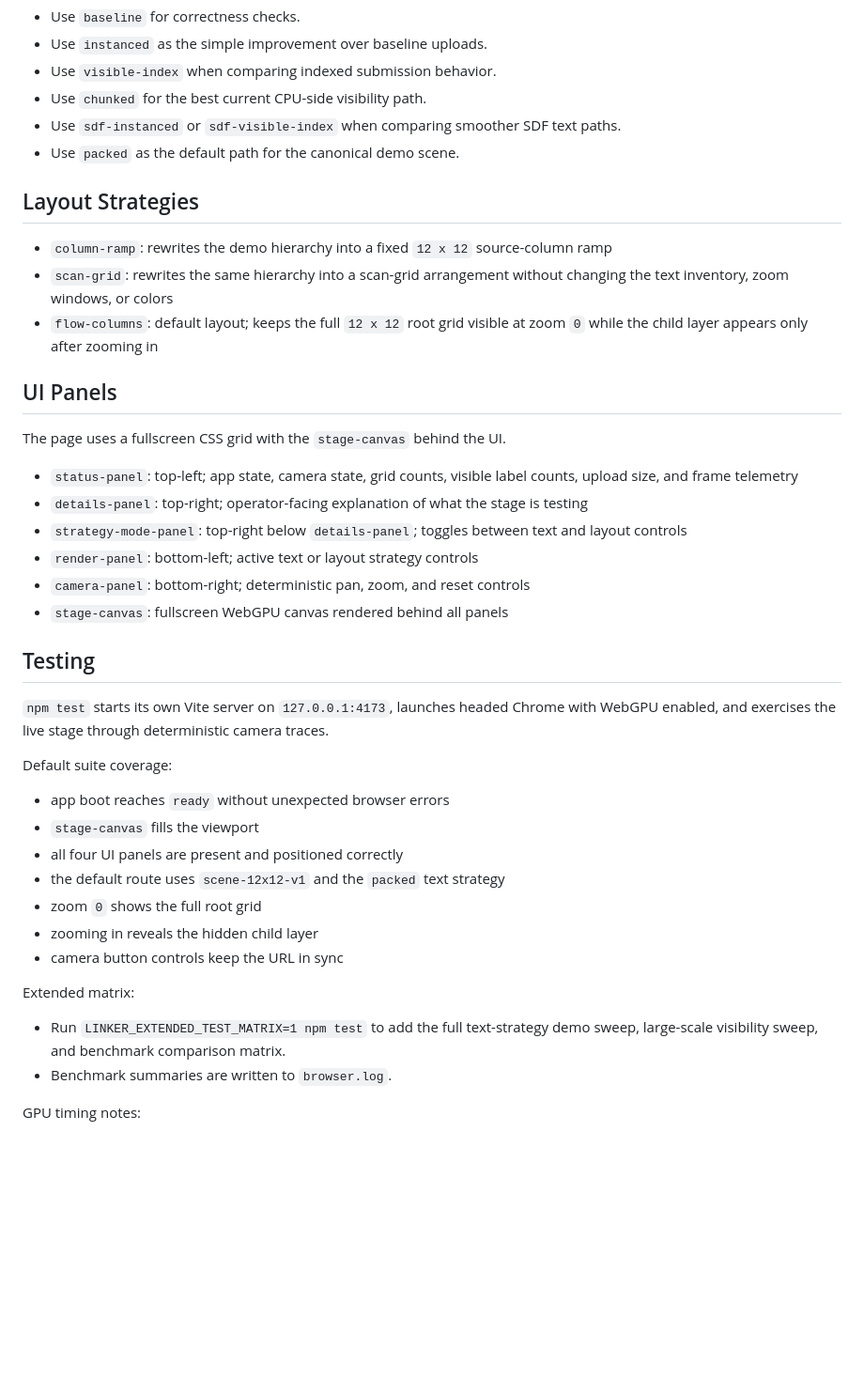
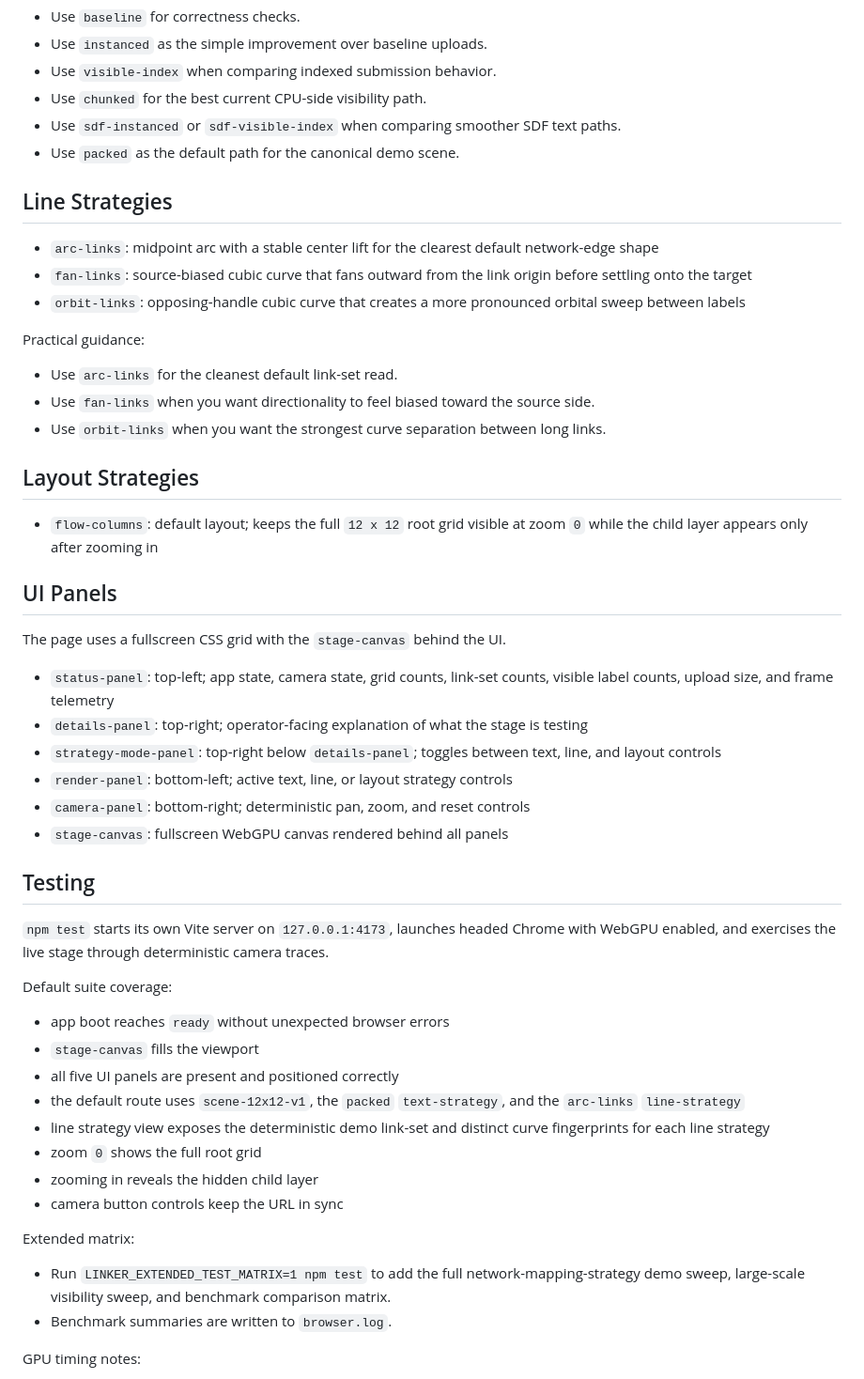
Before and after one commit to timcash/linker, a Markdown page: README.md, the part around one of its changes. Shown at 94% size. Rendered like a GitHub page; blank space fills up the shorter version.

```diff
--- a/README.md
+++ b/README.md
@@ -142,20 +151,30 @@ Practical guidance:
 - Use `sdf-instanced` or `sdf-visible-index` when comparing smoother SDF text paths.
 - Use `packed` as the default path for the canonical demo scene.
 
+## Line Strategies
+
+- `arc-links`: midpoint arc with a stable center lift for the clearest default network-edge shape
+- `fan-links`: source-biased cubic curve that fans outward from the link origin before settling onto the target
+- `orbit-links`: opposing-handle cubic curve that creates a more pronounced orbital sweep between labels
+
+Practical guidance:
+
+- Use `arc-links` for the cleanest default link-set read.
+- Use `fan-links` when you want directionality to feel biased toward the source side.
+- Use `orbit-links` when you want the strongest curve separation between long links.
+
 ## Layout Strategies
 
-- `column-ramp`: rewrites the demo hierarchy into a fixed `12 x 12` source-column ramp
-- `scan-grid`: rewrites the same hierarchy into a scan-grid arrangement without changing the text inventory, zoom windows, or colors
 - `flow-columns`: default layout; keeps the full `12 x 12` root grid visible at zoom `0` while the child layer appears only after zooming in
 
 ## UI Panels
 
 The page uses a fullscreen CSS grid with the `stage-canvas` behind the UI.
 
-- `status-panel`: top-left; app state, camera state, grid counts, visible label counts, upload size, and frame telemetry
+- `status-panel`: top-left; app state, camera state, grid counts, link-set counts, visible label counts, upload size, and frame telemetry
 - `details-panel`: top-right; operator-facing explanation of what the stage is testing
-- `strategy-mode-panel`: top-right below `details-panel`; toggles between text and layout controls
-- `render-panel`: bottom-left; active text or layout strategy controls
+- `strategy-mode-panel`: top-right below `details-panel`; toggles between text, line, and layout controls
+- `render-panel`: bottom-left; active text, line, or layout strategy controls
 - `camera-panel`: bottom-right; deterministic pan, zoom, and reset controls
 - `stage-canvas`: fullscreen WebGPU canvas rendered behind all panels
 
@@ -167,15 +186,16 @@ Default suite coverage:
 
 - app boot reaches `ready` without unexpected browser errors
 - `stage-canvas` fills the viewport
-- all four UI panels are present and positioned correctly
-- the default route uses `scene-12x12-v1` and the `packed` text strategy
+- all five UI panels are present and positioned correctly
+- the default route uses `scene-12x12-v1`, the `packed` `text-strategy`, and the `arc-links` `line-strategy`
+- line strategy view exposes the deterministic demo link-set and distinct curve fingerprints for each line strategy
 - zoom `0` shows the full root grid
 - zooming in reveals the hidden child layer
 - camera button controls keep the URL in sync
 
 Extended matrix:
 
-- Run `LINKER_EXTENDED_TEST_MATRIX=1 npm test` to add the full text-strategy demo sweep, large-scale visibility sweep, and benchmark comparison matrix.
+- Run `LINKER_EXTENDED_TEST_MATRIX=1 npm test` to add the full network-mapping-strategy demo sweep, large-scale visibility sweep, and benchmark comparison matrix.
 - Benchmark summaries are written to `browser.log`.
 
 GPU timing notes:
```
Also changed, not shown: other parts of README.md (+27 -16 lines), browser.png (added), docs/readme-ui.png (deleted), 16 other files.
